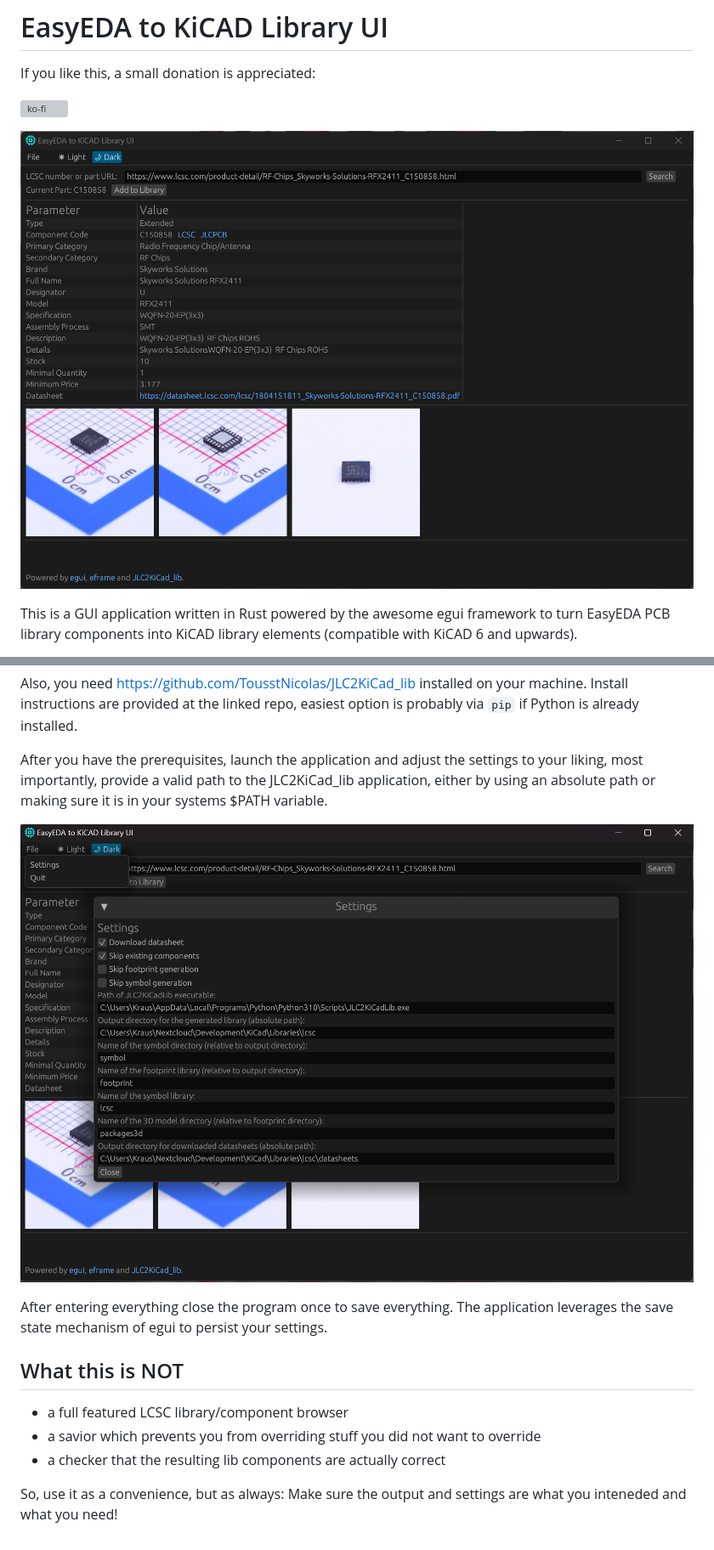
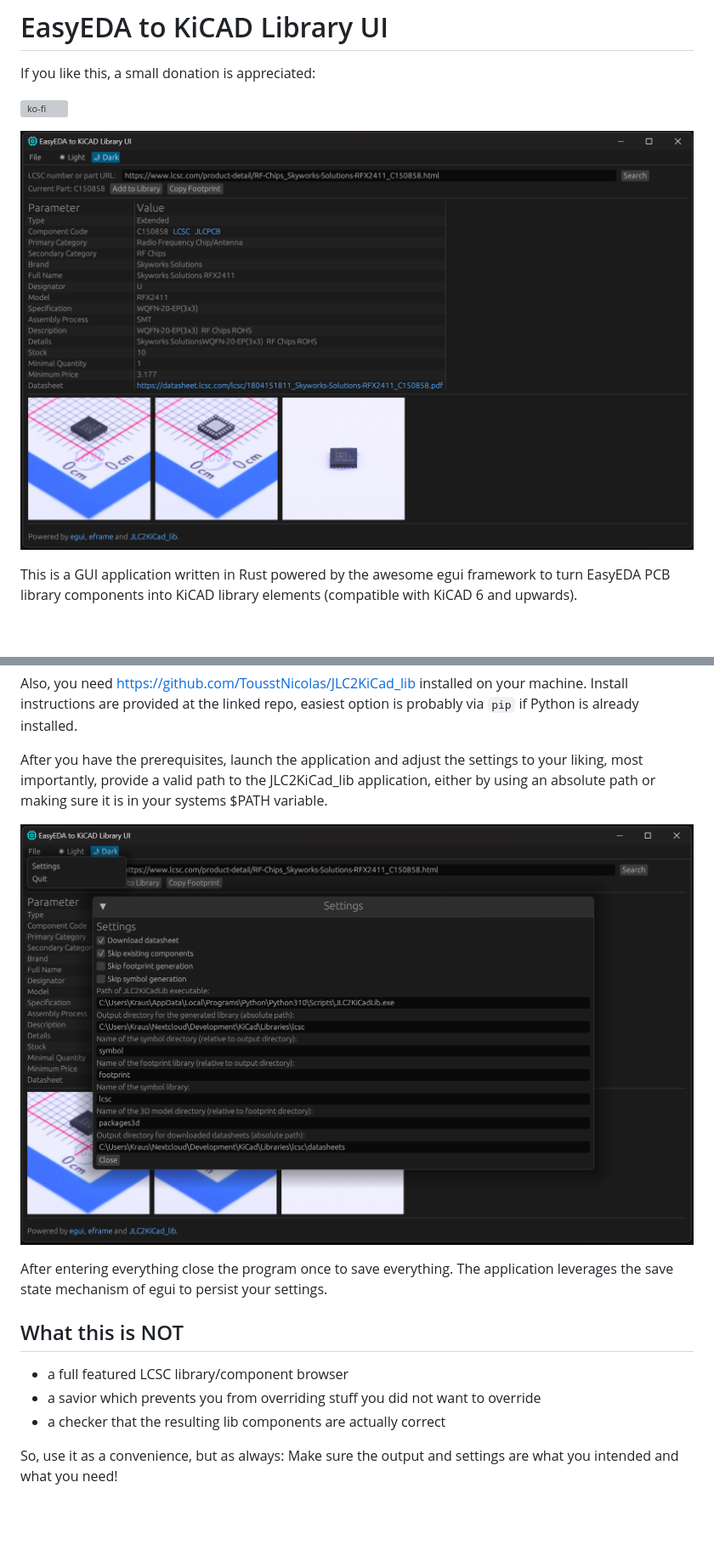
Before and after one commit to markusdd/EasyEDA_to_KiCAD_Lib_UI, a Markdown page: README.md, 2 parts joined by grey strips. Shown: that part at 85% size. Rendered like a GitHub page; pictures changed too: assets/screenshot.png, assets/settings.png; blank space fills up the shorter version; grey boxes are pictures that could not be loaded.

Commit message:
update screenshots

```diff
--- a/README.md
+++ b/README.md
@@ -48,4 +48,4 @@ The application leverages the save state mechanism of egui to persist your setti
 - a savior which prevents you from overriding stuff you did not want to override
 - a checker that the resulting lib components are actually correct
 
-So, use it as a convenience, but as always: Make sure the output and settings are what you inteneded and what you need!
+So, use it as a convenience, but as always: Make sure the output and settings are what you intended and what you need!
```
